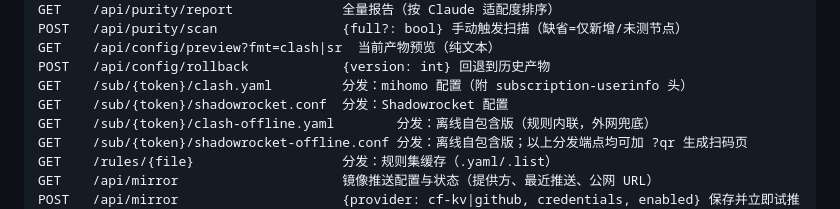
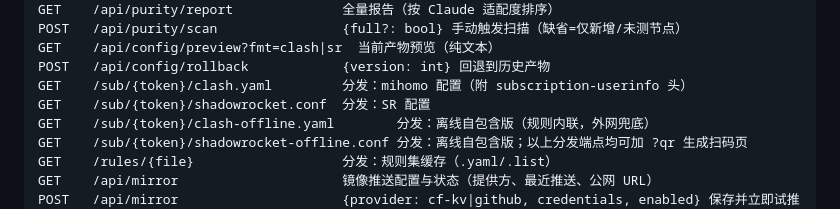
Before and after one commit to duchanghexuhe/sub-hub, a Markdown page: docs/03-订阅管理与纯净度检测.md, the part around the change. Drawn GitHub-style.

```diff
--- a/docs/03-订阅管理与纯净度检测.md
+++ b/docs/03-订阅管理与纯净度检测.md
@@ -25,7 +25,7 @@ POST   /api/purity/scan                {full?: bool} 手动触发扫描（缺省
 GET    /api/config/preview?fmt=clash|sr  当前产物预览（纯文本）
 POST   /api/config/rollback            {version: int} 回退到历史产物
 GET    /sub/{token}/clash.yaml         分发：mihomo 配置（附 subscription-userinfo 头）
-GET    /sub/{token}/shadowrocket.conf  分发：Shadowrocket 配置
+GET    /sub/{token}/shadowrocket.conf  分发：SR 配置
 GET    /sub/{token}/clash-offline.yaml        分发：离线自包含版（规则内联，外网兜底）
 GET    /sub/{token}/shadowrocket-offline.conf 分发：离线自包含版；以上分发端点均可加 ?qr 生成扫码页
 GET    /rules/{file}                   分发：规则集缓存（.yaml/.list）
```
Also changed, not shown: docs/01-架构与数据流.md (+4 -4 lines), docs/02-转换引擎与分组模板.md (+7 -7 lines).
